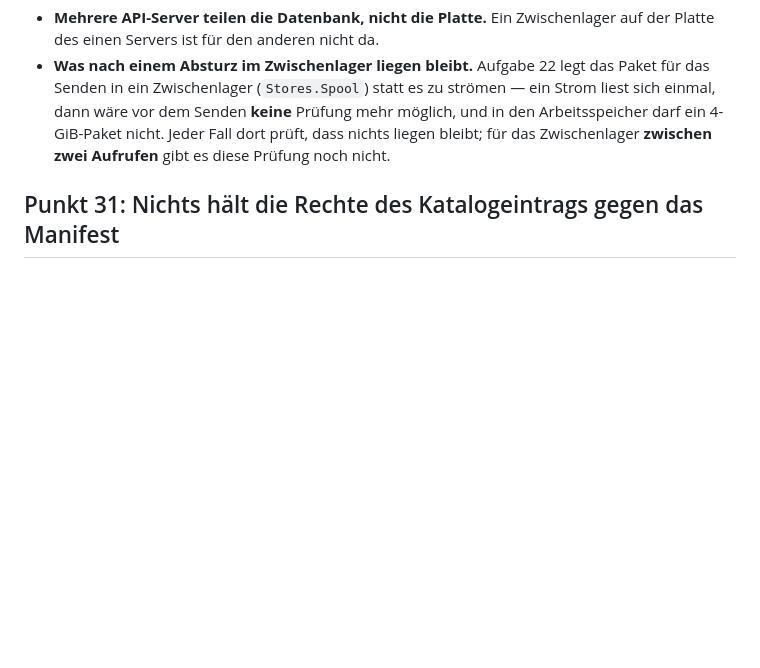
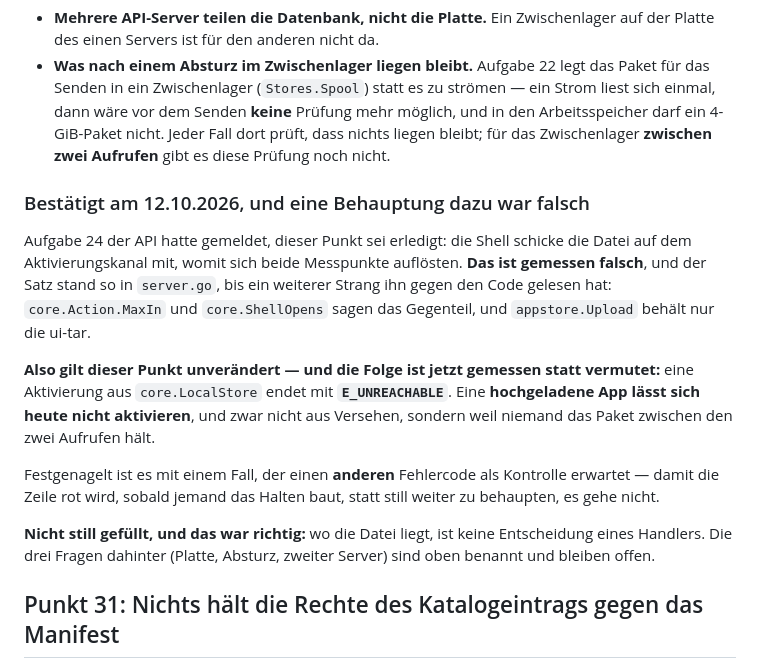
Before and after one commit to sorglos-it/nextgencloud, a Markdown page: docs/vertraege-v1.2.md, the part around one of its changes. Rendered like a GitHub page; blank space fills up the shorter version.

```diff
--- a/docs/vertraege-v1.2.md
+++ b/docs/vertraege-v1.2.md
@@ -860,6 +860,27 @@ Zwei Dinge, die bei dieser Entscheidung gemessen gehören und es nicht sind:
   Arbeitsspeicher darf ein 4-GiB-Paket nicht. Jeder Fall dort prüft, dass nichts liegen
   bleibt; für das Zwischenlager **zwischen zwei Aufrufen** gibt es diese Prüfung noch nicht.
 
+### Bestätigt am 12.10.2026, und eine Behauptung dazu war falsch
+
+Aufgabe 24 der API hatte gemeldet, dieser Punkt sei erledigt: die Shell schicke die Datei auf dem
+Aktivierungskanal mit, womit sich beide Messpunkte auflösten. **Das ist gemessen falsch**, und der
+Satz stand so in `server.go`, bis ein weiterer Strang ihn gegen den Code gelesen hat:
+`core.Action.MaxIn` und `core.ShellOpens` sagen das Gegenteil, und `appstore.Upload` behält nur
+die ui-tar.
+
+**Also gilt dieser Punkt unverändert — und die Folge ist jetzt gemessen statt vermutet:** eine
+Aktivierung aus `core.LocalStore` endet mit **`E_UNREACHABLE`**. Eine **hochgeladene App lässt
+sich heute nicht aktivieren**, und zwar nicht aus Versehen, sondern weil niemand das Paket
+zwischen den zwei Aufrufen hält.
+
+Festgenagelt ist es mit einem Fall, der einen **anderen** Fehlercode als Kontrolle erwartet —
+damit die Zeile rot wird, sobald jemand das Halten baut, statt still weiter zu behaupten, es gehe
+nicht.
+
+**Nicht still gefüllt, und das war richtig:** wo die Datei liegt, ist keine Entscheidung eines
+Handlers. Die drei Fragen dahinter (Platte, Absturz, zweiter Server) sind oben benannt und bleiben
+offen.
+
 ## Punkt 31: Nichts hält die Rechte des Katalogeintrags gegen das Manifest
 
 **Gemessen am 12.10.2026** vom Strang, der das App-Einrichten beim Update gebaut hat — und
```
Also changed, not shown: other parts of docs/vertraege-v1.2.md (+40 -0 lines).
